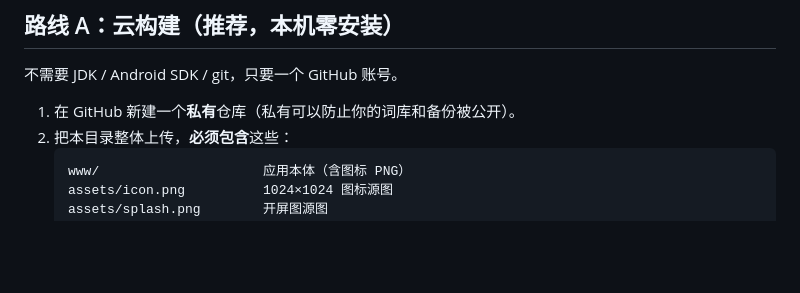
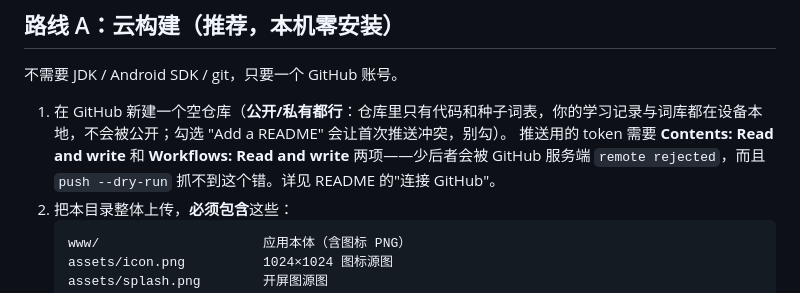
Before and after one commit to yjy1122/cet4-vocab, a Markdown page: BUILD-APK.md, the part around the change. Rendered like a GitHub page; blank space fills up the shorter version.

Commit message:
文档：仓库可公开（学习数据只在设备本地）；token 需 Contents + Workflows 双写权限

````diff
--- a/BUILD-APK.md
+++ b/BUILD-APK.md
@@ -20,7 +20,8 @@
 
 不需要 JDK / Android SDK / git，只要一个 GitHub 账号。
 
-1. 在 GitHub 新建一个**私有**仓库（私有可以防止你的词库和备份被公开）。
+1. 在 GitHub 新建一个空仓库（**公开/私有都行**：仓库里只有代码和种子词表，你的学习记录与词库都在设备本地，不会被公开；勾选 "Add a README" 会让首次推送冲突，别勾）。
+   推送用的 token 需要 **Contents: Read and write** 和 **Workflows: Read and write** 两项——少后者会被 GitHub 服务端 `remote rejected`，而且 `push --dry-run` 抓不到这个错。详见 README 的"连接 GitHub"。
 2. 把本目录整体上传，**必须包含**这些：
    ```
    www/                     应用本体（含图标 PNG）
````
Also changed, not shown: README.md (+1 -1 lines).
